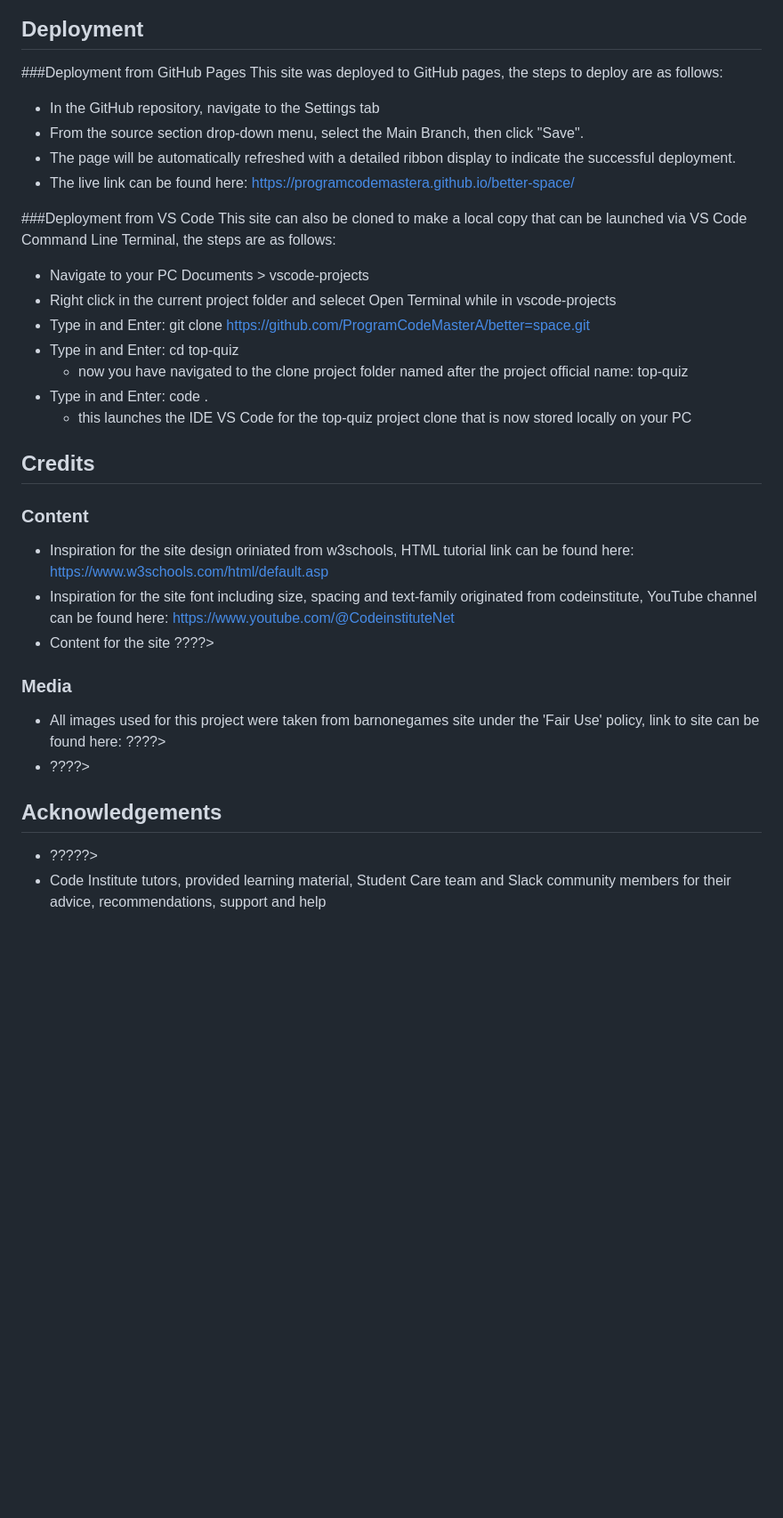
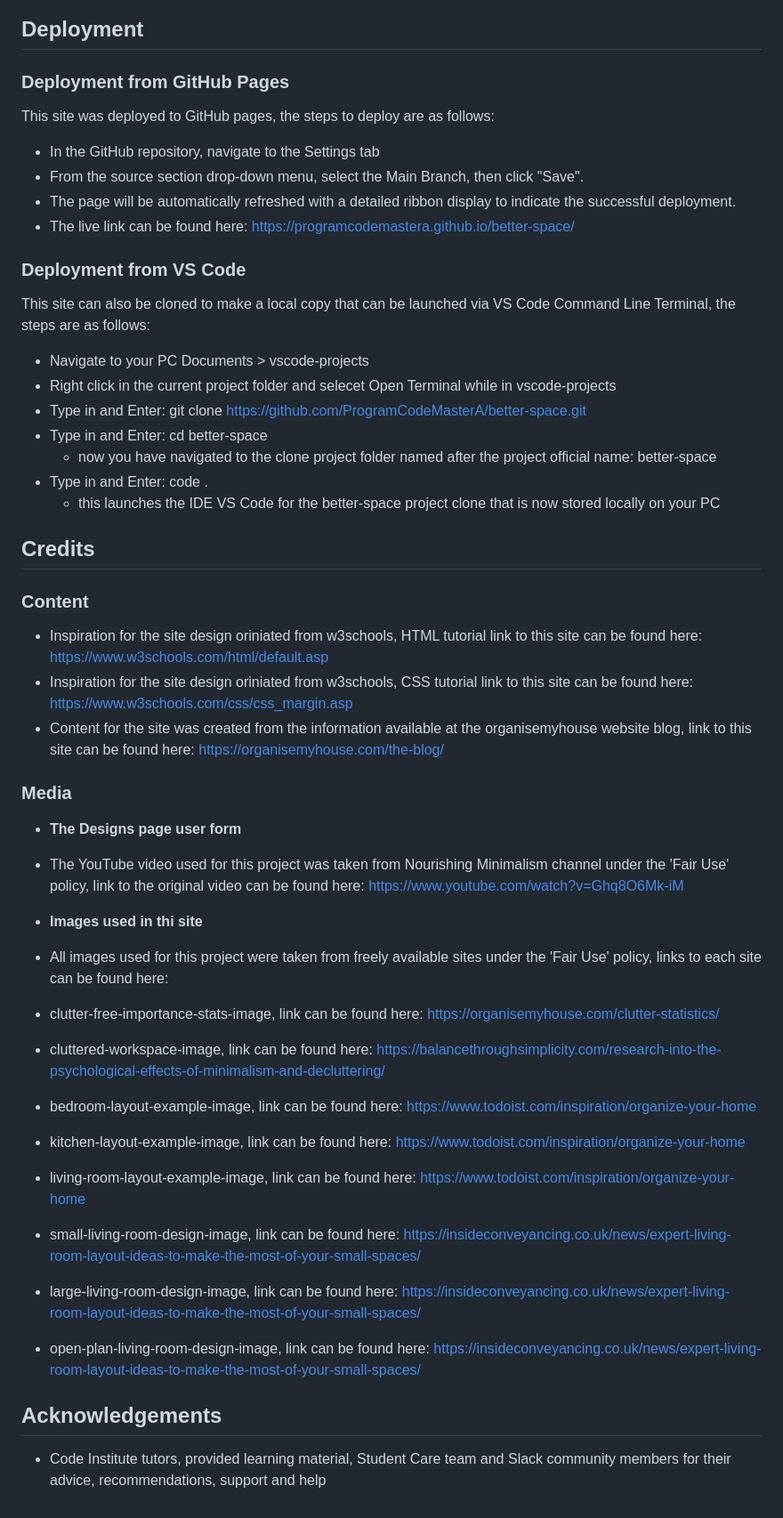
Before and after one commit to ProgramCodeMasterA/better-space, a Markdown page: README.md, the part around one of its changes. Shown at 89% size. GitHub-like rendering; blank space fills up the shorter version.

```diff
--- a/README.md
+++ b/README.md
@@ -73,34 +90,43 @@ This is the Better Space project, a website with the purpose of educating people
 ![image](https://github.com/user-attachments/assets/330ba6ad-9a57-41d8-9066-da3a2c7c71d2)
 
 ## Deployment
-###Deployment from GitHub Pages
+### Deployment from GitHub Pages
 This site was deployed to GitHub pages, the steps to deploy are as follows:
 - In the GitHub repository, navigate to the Settings tab
 - From the source section drop-down menu, select the Main Branch, then click "Save".
 - The page will be automatically refreshed with a detailed ribbon display to indicate the successful deployment.
 - The live link can be found here: https://programcodemastera.github.io/better-space/
 
-###Deployment from VS Code
+### Deployment from VS Code
 This site can also be cloned to make a local copy that can be launched via VS Code Command Line Terminal, the steps are as follows:
 - Navigate to your PC Documents > vscode-projects
 - Right click in the current project folder and selecet Open Terminal while in vscode-projects
-- Type in and Enter: git clone https://github.com/ProgramCodeMasterA/better=space.git
-- Type in and Enter: cd top-quiz
-    - now you have navigated to the clone project folder named after the project official name: top-quiz
+- Type in and Enter: git clone https://github.com/ProgramCodeMasterA/better-space.git
+- Type in and Enter: cd better-space
+    - now you have navigated to the clone project folder named after the project official name: better-space
 - Type in and Enter: code .
-  - this launches the IDE VS Code for the top-quiz project clone that is now stored locally on your PC
+  - this launches the IDE VS Code for the better-space project clone that is now stored locally on your PC
 
 ## Credits
 ### Content
-- Inspiration for the site design oriniated from w3schools, HTML tutorial link can be found here: https://www.w3schools.com/html/default.asp
-- Inspiration for the site font including size, spacing and text-family originated from codeinstitute, YouTube channel can be found here: https://www.youtube.com/@CodeinstituteNet
-- Content for the site ????>
+- Inspiration for the site design oriniated from w3schools, HTML tutorial link to this site can be found here: https://www.w3schools.com/html/default.asp
+- Inspiration for the site design oriniated from w3schools, CSS tutorial link to this site can be found here: https://www.w3schools.com/css/css_margin.asp
+- Content for the site was created from the information available at the organisemyhouse website blog, link to this site can be found here: https://organisemyhouse.com/the-blog/
 
 ### Media
-- All images used for this project were taken from barnonegames site under the 'Fair Use' policy, link to site can be found here: ????>
-- ????>
+- __The Designs page user form__
+- The YouTube video used for this project was taken from Nourishing Minimalism channel under the 'Fair Use' policy, link to the original video can be found here: https://www.youtube.com/watch?v=Ghq8O6Mk-iM
 
+- __Images used in thi site__
+- All images used for this project were taken from freely available sites under the 'Fair Use' policy, links to each site can be found here:
+- clutter-free-importance-stats-image, link can be found here: https://organisemyhouse.com/clutter-statistics/
+- cluttered-workspace-image, link can be found here: https://balancethroughsimplicity.com/research-into-the-psychological-effects-of-minimalism-and-decluttering/
+- bedroom-layout-example-image, link can be found here: https://www.todoist.com/inspiration/organize-your-home
+- kitchen-layout-example-image, link can be found here: https://www.todoist.com/inspiration/organize-your-home
+- living-room-layout-example-image, link can be found here: https://www.todoist.com/inspiration/organize-your-home
+- small-living-room-design-image, link can be found here: https://insideconveyancing.co.uk/news/expert-living-room-layout-ideas-to-make-the-most-of-your-small-spaces/
+- large-living-room-design-image, link can be found here: https://insideconveyancing.co.uk/news/expert-living-room-layout-ideas-to-make-the-most-of-your-small-spaces/
+- open-plan-living-room-design-image, link can be found here: https://insideconveyancing.co.uk/news/expert-living-room-layout-ideas-to-make-the-most-of-your-small-spaces/
 
 ## Acknowledgements
-- ?????>
 - Code Institute tutors, provided learning material, Student Care team and Slack community members for their advice, recommendations, support and help
```
Also changed, not shown: other parts of README.md (+24 -7 lines).
